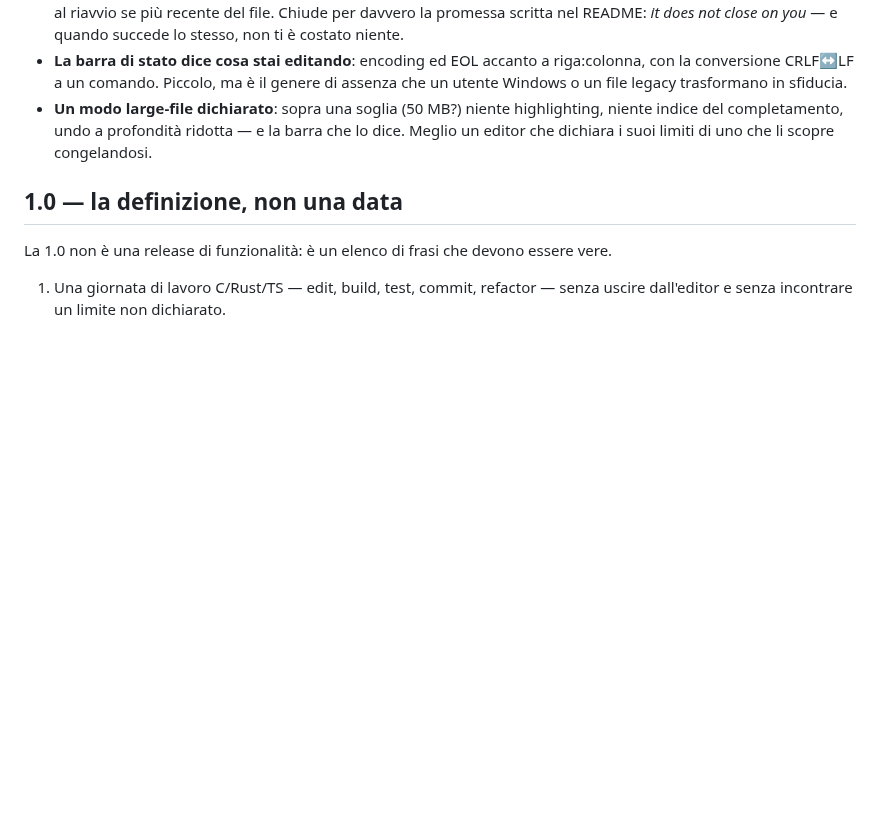
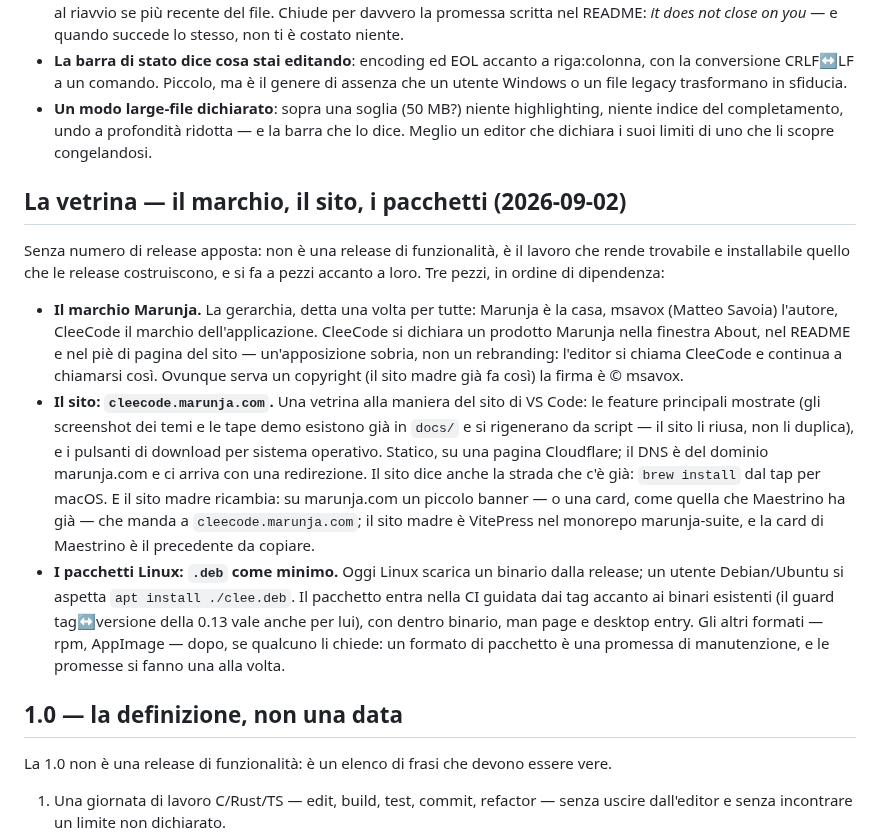
Before and after one commit to msavox/cleecode, a Markdown page: docs/ROADMAP.md, the part around the change. Rendered like a GitHub page; blank space fills up the shorter version.

Commit message:
La roadmap impara la vetrina: marchio Marunja, sito, e i .deb
Tre pezzi senza numero di release, perché accompagnano le release invece
di esserne una: l'apposizione del marchio Marunja (About, README, piè di
pagina del sito — nome e casa, non un rebranding), la vetrina statica su
cleecode.marunja.com via Cloudflare con feature e download per sistema
operativo, e i pacchetti .deb nella CI dei tag accanto ai binari. Gli
altri formati aspettano che qualcuno li chieda: un formato di pacchetto
è una promessa di manutenzione.

```diff
--- a/docs/ROADMAP.md
+++ b/docs/ROADMAP.md
@@ -2103,6 +2103,34 @@ riscritti con la strada temp+rename.
   indice del completamento, undo a profondità ridotta — e la barra che lo dice. Meglio un
   editor che dichiara i suoi limiti di uno che li scopre congelandosi.
 
+## La vetrina — il marchio, il sito, i pacchetti (2026-09-02)
+
+Senza numero di release apposta: non è una release di funzionalità, è il lavoro che rende
+trovabile e installabile quello che le release costruiscono, e si fa a pezzi accanto a loro.
+Tre pezzi, in ordine di dipendenza:
+
+- **Il marchio Marunja.** La gerarchia, detta una volta per tutte: Marunja è la casa,
+  msavox (Matteo Savoia) l'autore, CleeCode il marchio dell'applicazione. CleeCode si
+  dichiara un prodotto Marunja nella finestra About, nel README e nel piè di pagina del
+  sito — un'apposizione sobria, non un rebranding: l'editor si chiama CleeCode e continua
+  a chiamarsi così. Ovunque serva un copyright (il sito madre già fa così) la firma è
+  © msavox.
+- **Il sito: `cleecode.marunja.com`.** Una vetrina alla maniera del sito di VS Code: le
+  feature principali mostrate (gli screenshot dei temi e le tape demo esistono già in
+  `docs/` e si rigenerano da script — il sito li riusa, non li duplica), e i pulsanti di
+  download per sistema operativo. Statico, su una pagina Cloudflare; il DNS è del dominio
+  marunja.com e ci arriva con una redirezione. Il sito dice anche la strada che c'è già:
+  `brew install` dal tap per macOS. E il sito madre ricambia: su marunja.com un piccolo
+  banner — o una card, come quella che Maestrino ha già — che manda a
+  `cleecode.marunja.com`; il sito madre è VitePress nel monorepo marunja-suite, e la card
+  di Maestrino è il precedente da copiare.
+- **I pacchetti Linux: `.deb` come minimo.** Oggi Linux scarica un binario dalla release;
+  un utente Debian/Ubuntu si aspetta `apt install ./clee.deb`. Il pacchetto entra nella CI
+  guidata dai tag accanto ai binari esistenti (il guard tag↔versione della 0.13 vale anche
+  per lui), con dentro binario, man page e desktop entry. Gli altri formati — rpm,
+  AppImage — dopo, se qualcuno li chiede: un formato di pacchetto è una promessa di
+  manutenzione, e le promesse si fanno una alla volta.
+
 ## 1.0 — la definizione, non una data
 
 La 1.0 non è una release di funzionalità: è un elenco di frasi che devono essere vere.
```
